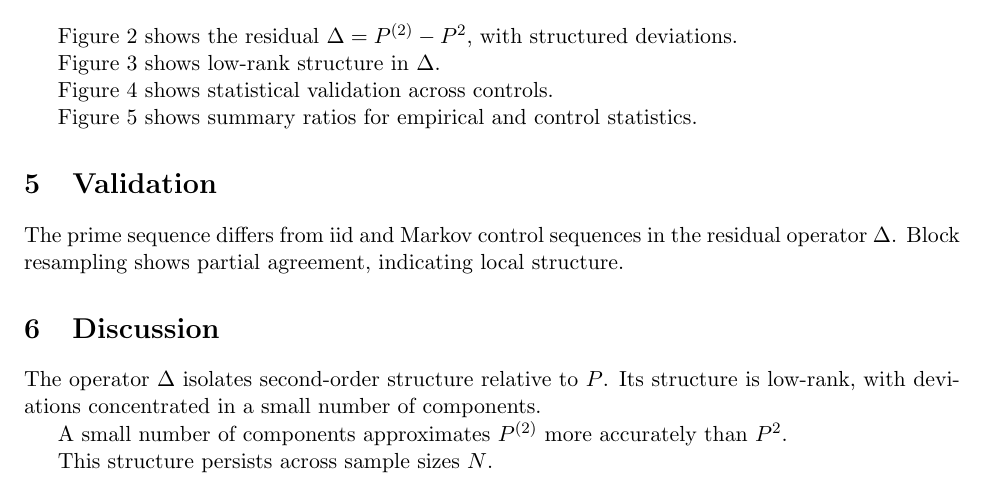
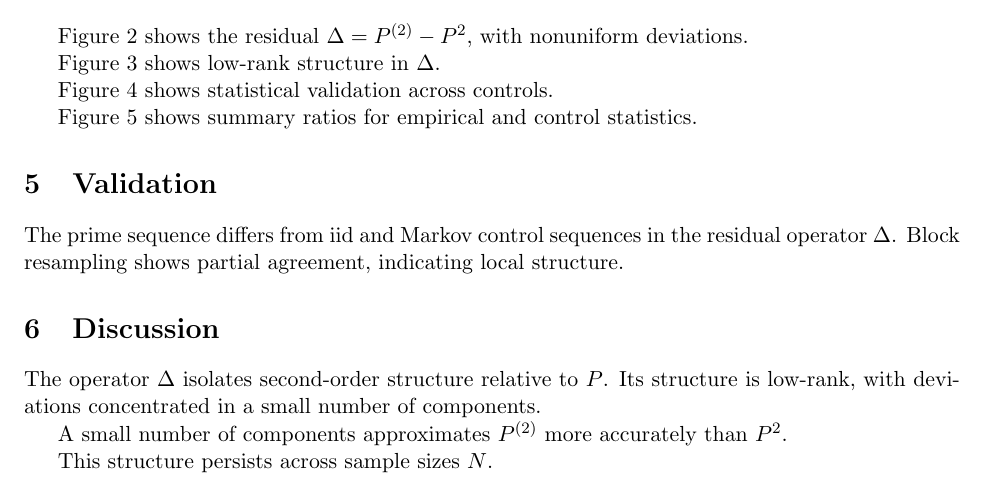
Before and after one commit to thinkthoughts/prime-numbers-lab, a LaTeX paper (paper/main.tex, which reads paper/sections/04_results.tex): part of page 2 of 5, cut so that both start at the same text. Compiled offline with pdfLaTeX.

Commit message:
Update 04_results.tex

```diff
--- a/paper/sections/04_results.tex
+++ b/paper/sections/04_results.tex
@@ -9,7 +9,7 @@ Figure~\ref{fig:P} shows the transition operator $P$.
 \label{fig:P}
 \end{figure}
 
-Figure~\ref{fig:delta} shows the residual $\Delta = P^{(2)} - P^2$, with structured deviations.
+Figure~\ref{fig:delta} shows the residual $\Delta = P^{(2)} - P^2$, with nonuniform deviations.
 
 \begin{figure}[h]
 \centering
```
